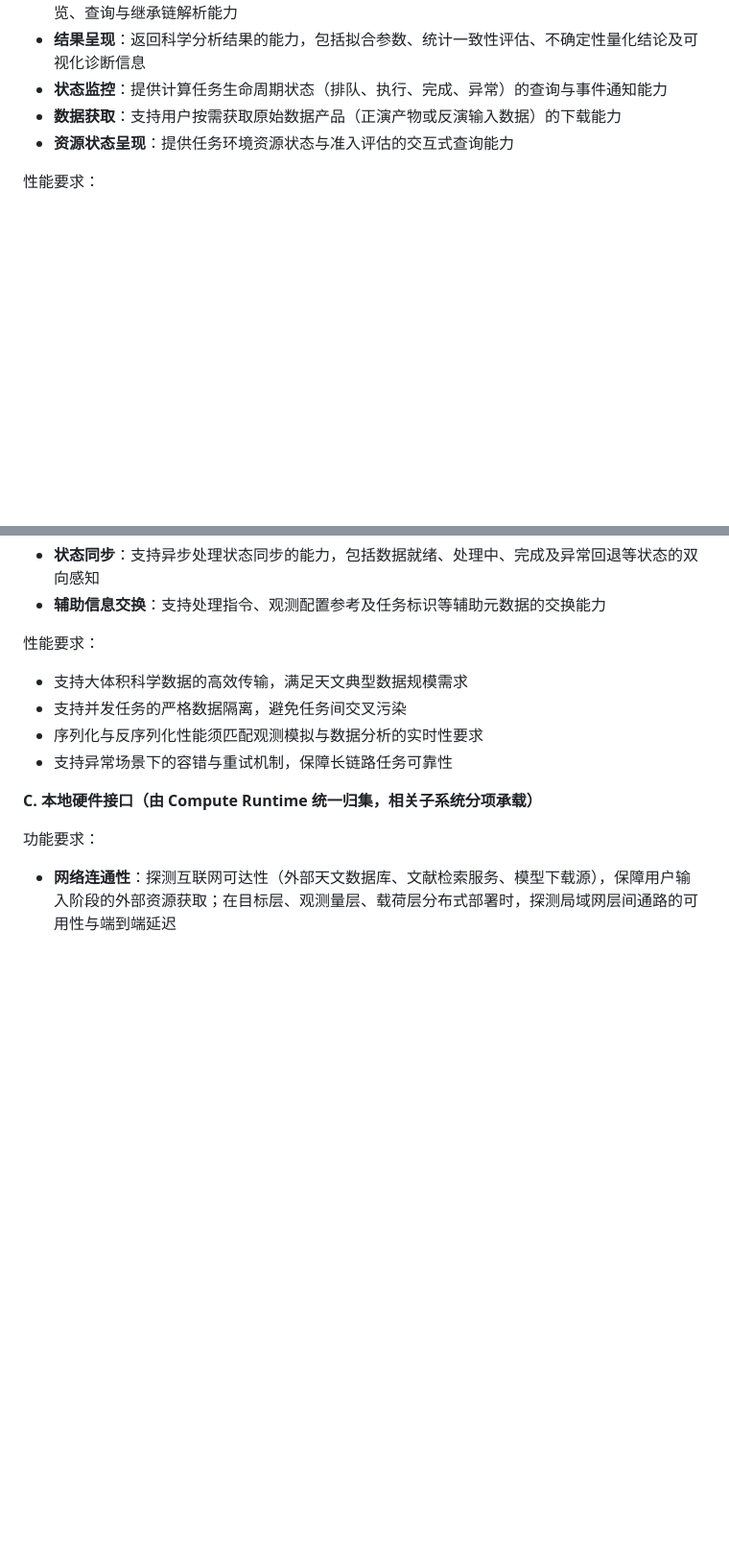
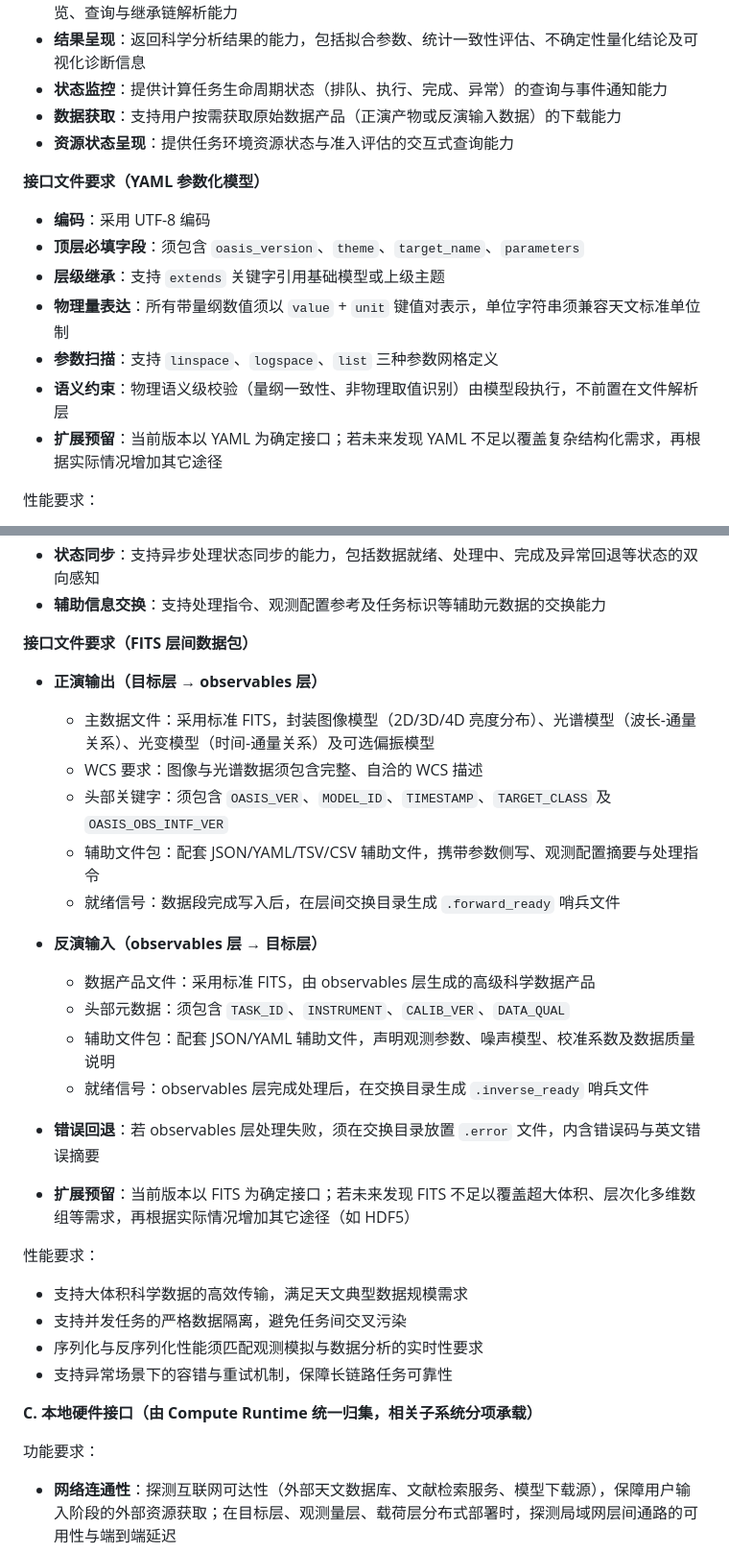
Before and after one commit to pigsboss/oasis, a Markdown page: docs/guides/targets.md, 2 parts joined by grey strips. Shown at 96% size. Drawn GitHub-style; blank space fills up the shorter version.

Commit message:
docs: add YAML and FITS interface file specs to targets.md
Co-authored-by: aider (moonshot/kimi-k2-0905-preview) <aider@aider.chat>

```diff
--- a/docs/guides/targets.md
+++ b/docs/guides/targets.md
@@ -211,6 +211,16 @@
 - **数据获取**：支持用户按需获取原始数据产品（正演产物或反演输入数据）的下载能力
 - **资源状态呈现**：提供任务环境资源状态与准入评估的交互式查询能力
 
+**接口文件要求（YAML 参数化模型）**
+
+- **编码**：采用 UTF-8 编码
+- **顶层必填字段**：须包含 `oasis_version`、`theme`、`target_name`、`parameters`
+- **层级继承**：支持 `extends` 关键字引用基础模型或上级主题
+- **物理量表达**：所有带量纲数值须以 `value` + `unit` 键值对表示，单位字符串须兼容天文标准单位制
+- **参数扫描**：支持 `linspace`、`logspace`、`list` 三种参数网格定义
+- **语义约束**：物理语义级校验（量纲一致性、非物理取值识别）由模型段执行，不前置在文件解析层
+- **扩展预留**：当前版本以 YAML 为确定接口；若未来发现 YAML 不足以覆盖复杂结构化需求，再根据实际情况增加其它途径
+
 性能要求：
 - 交互式操作须满足低延迟响应，保证用户界面可用性
 - 批量任务提交须具备高吞吐能力，支撑大规模参数空间与蒙特卡洛模拟场景
@@ -225,6 +235,25 @@
 - **完整性校验**：支持层间数据包完整性与版本兼容性校验的能力，确保上下游对数据契约的理解一致
 - **状态同步**：支持异步处理状态同步的能力，包括数据就绪、处理中、完成及异常回退等状态的双向感知
 - **辅助信息交换**：支持处理指令、观测配置参考及任务标识等辅助元数据的交换能力
+
+**接口文件要求（FITS 层间数据包）**
+
+- **正演输出（目标层 → observables 层）**
+  - 主数据文件：采用标准 FITS，封装图像模型（2D/3D/4D 亮度分布）、光谱模型（波长-通量关系）、光变模型（时间-通量关系）及可选偏振模型
+  - WCS 要求：图像与光谱数据须包含完整、自洽的 WCS 描述
+  - 头部关键字：须包含 `OASIS_VER`、`MODEL_ID`、`TIMESTAMP`、`TARGET_CLASS` 及 `OASIS_OBS_INTF_VER`
+  - 辅助文件包：配套 JSON/YAML/TSV/CSV 辅助文件，携带参数侧写、观测配置摘要与处理指令
+  - 就绪信号：数据段完成写入后，在层间交换目录生成 `.forward_ready` 哨兵文件
+
+- **反演输入（observables 层 → 目标层）**
+  - 数据产品文件：采用标准 FITS，由 observables 层生成的高级科学数据产品
+  - 头部元数据：须包含 `TASK_ID`、`INSTRUMENT`、`CALIB_VER`、`DATA_QUAL`
+  - 辅助文件包：配套 JSON/YAML 辅助文件，声明观测参数、噪声模型、校准系数及数据质量说明
+  - 就绪信号：observables 层完成处理后，在交换目录生成 `.inverse_ready` 哨兵文件
+
+- **错误回退**：若 observables 层处理失败，须在交换目录放置 `.error` 文件，内含错误码与英文错误摘要
+
+- **扩展预留**：当前版本以 FITS 为确定接口；若未来发现 FITS 不足以覆盖超大体积、层次化多维数组等需求，再根据实际情况增加其它途径（如 HDF5）
 
 性能要求：
 - 支持大体积科学数据的高效传输，满足天文典型数据规模需求
```
